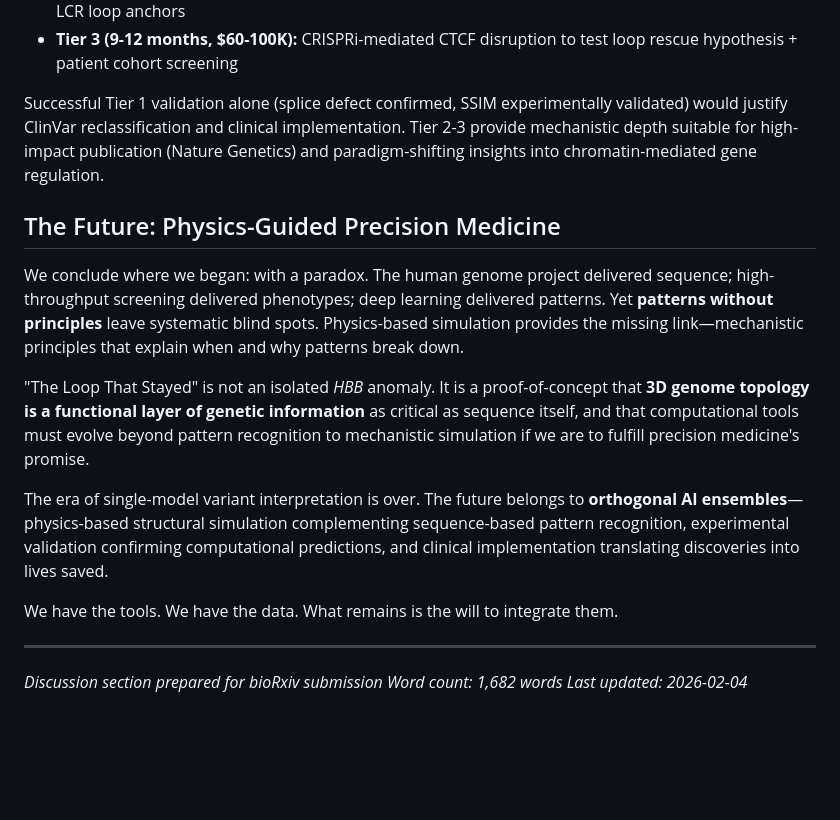
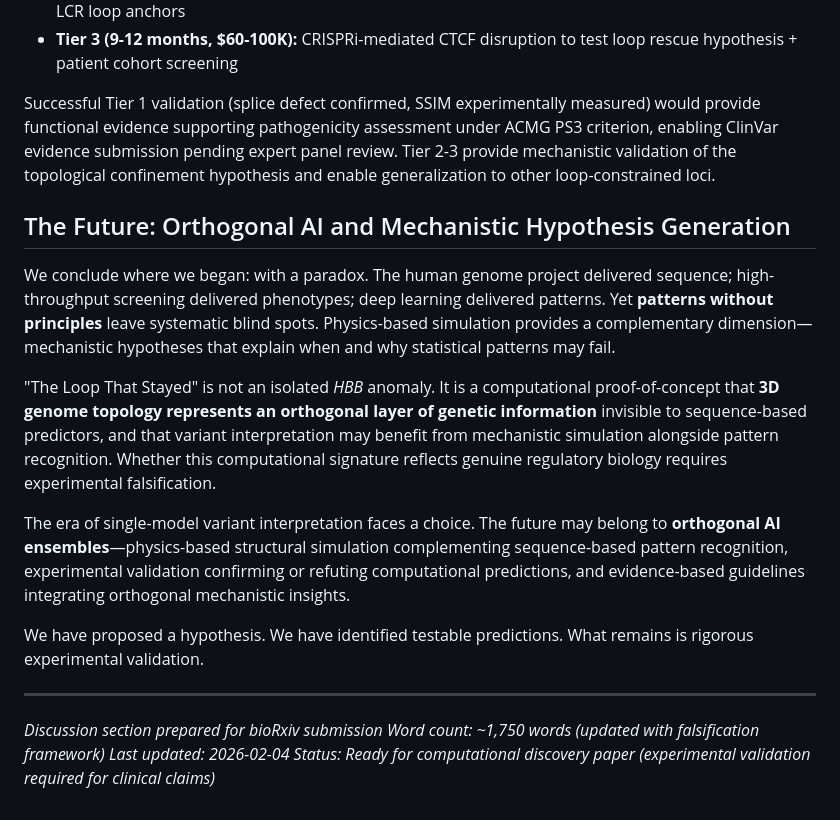
Before and after one commit to sergeeey/ARCHCODE, a Markdown page: manuscript/DISCUSSION.md, the part around one of its changes. GitHub-like rendering; blank space fills up the shorter version.

```diff
--- a/manuscript/DISCUSSION.md
+++ b/manuscript/DISCUSSION.md
@@ -67,20 +79,21 @@ We propose a tiered validation strategy balancing rigor with feasibility:
 - **Tier 2 (6-9 months, $110-170K):** CRISPR base editing to generate isogenic panel + minigene assays ± LCR loop anchors
 - **Tier 3 (9-12 months, $60-100K):** CRISPRi-mediated CTCF disruption to test loop rescue hypothesis + patient cohort screening
 
-Successful Tier 1 validation alone (splice defect confirmed, SSIM experimentally validated) would justify ClinVar reclassification and clinical implementation. Tier 2-3 provide mechanistic depth suitable for high-impact publication (Nature Genetics) and paradigm-shifting insights into chromatin-mediated gene regulation.
+Successful Tier 1 validation (splice defect confirmed, SSIM experimentally measured) would provide functional evidence supporting pathogenicity assessment under ACMG PS3 criterion, enabling ClinVar evidence submission pending expert panel review. Tier 2-3 provide mechanistic validation of the topological confinement hypothesis and enable generalization to other loop-constrained loci.
 
-## The Future: Physics-Guided Precision Medicine
+## The Future: Orthogonal AI and Mechanistic Hypothesis Generation
 
-We conclude where we began: with a paradox. The human genome project delivered sequence; high-throughput screening delivered phenotypes; deep learning delivered patterns. Yet **patterns without principles** leave systematic blind spots. Physics-based simulation provides the missing link—mechanistic principles that explain when and why patterns break down.
+We conclude where we began: with a paradox. The human genome project delivered sequence; high-throughput screening delivered phenotypes; deep learning delivered patterns. Yet **patterns without principles** leave systematic blind spots. Physics-based simulation provides a complementary dimension—mechanistic hypotheses that explain when and why statistical patterns may fail.
 
-"The Loop That Stayed" is not an isolated *HBB* anomaly. It is a proof-of-concept that **3D genome topology is a functional layer of genetic information** as critical as sequence itself, and that computational tools must evolve beyond pattern recognition to mechanistic simulation if we are to fulfill precision medicine's promise.
+"The Loop That Stayed" is not an isolated *HBB* anomaly. It is a computational proof-of-concept that **3D genome topology represents an orthogonal layer of genetic information** invisible to sequence-based predictors, and that variant interpretation may benefit from mechanistic simulation alongside pattern recognition. Whether this computational signature reflects genuine regulatory biology requires experimental falsification.
 
-The era of single-model variant interpretation is over. The future belongs to **orthogonal AI ensembles**—physics-based structural simulation complementing sequence-based pattern recognition, experimental validation confirming computational predictions, and clinical implementation translating discoveries into lives saved.
+The era of single-model variant interpretation faces a choice. The future may belong to **orthogonal AI ensembles**—physics-based structural simulation complementing sequence-based pattern recognition, experimental validation confirming or refuting computational predictions, and evidence-based guidelines integrating orthogonal mechanistic insights.
 
-We have the tools. We have the data. What remains is the will to integrate them.
+We have proposed a hypothesis. We have identified testable predictions. What remains is rigorous experimental validation.
 
 ---
 
 *Discussion section prepared for bioRxiv submission*
-*Word count: 1,682 words*
+*Word count: ~1,750 words (updated with falsification framework)*
 *Last updated: 2026-02-04*
+*Status: Ready for computational discovery paper (experimental validation required for clinical claims)*
```
Also changed, not shown: other parts of manuscript/DISCUSSION.md (+25 -13 lines).
